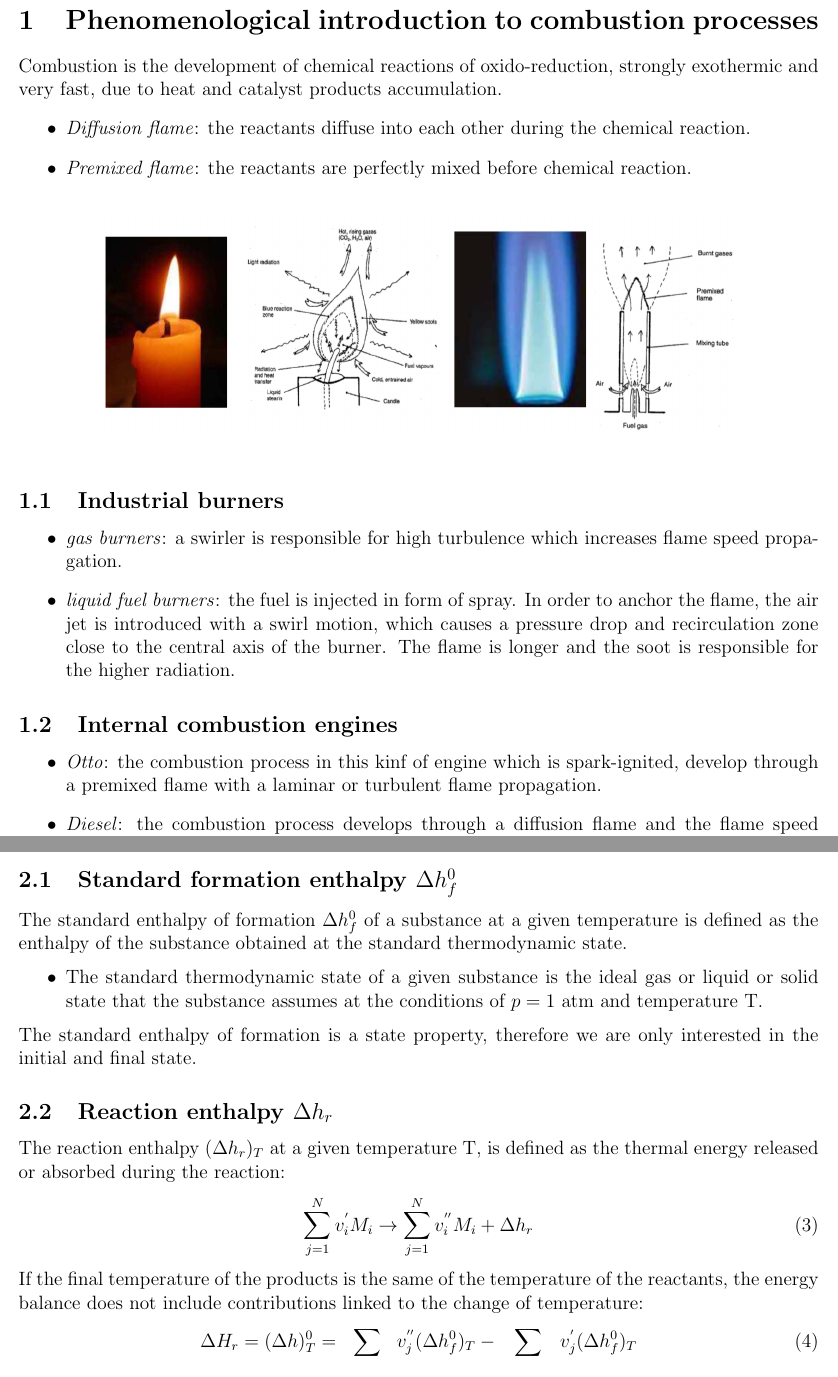
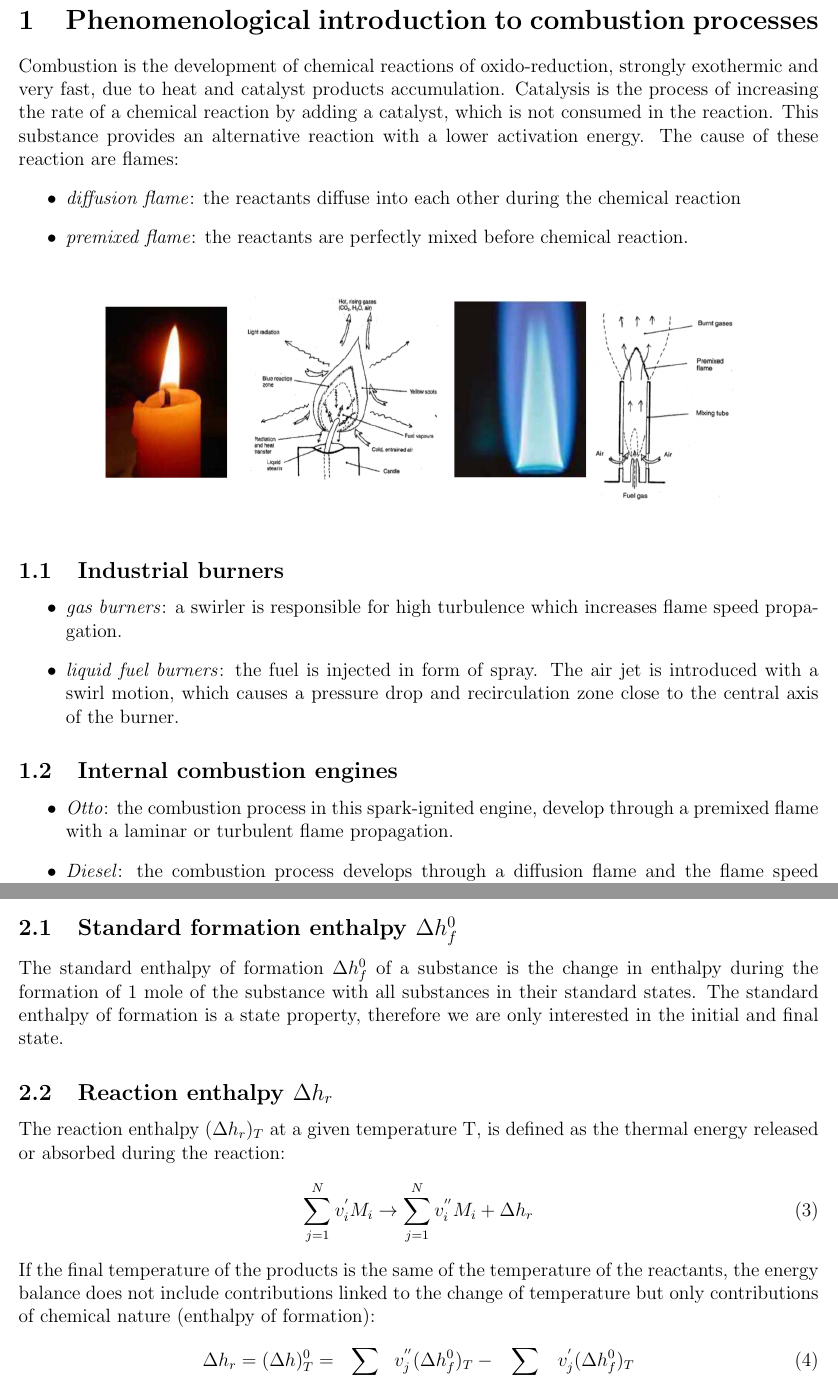
Before and after one commit to rccrdc/CPTP2, a LaTeX document (title_page_1.tex): two parts of pages 6 and 10 of 81, joined at a grey line, cut so that both start at the same text. Compiled offline with pdfLaTeX.

Commit message:
intial fixes

```diff
--- a/title_page_1.tex
+++ b/title_page_1.tex
@@ -26,10 +26,10 @@
 
 \section{Phenomenological introduction to combustion processes}
 
-Combustion is the development of chemical reactions of oxido-reduction, strongly exothermic and very fast, due to heat and catalyst products accumulation.
-\begin{itemize}
-    \item \textit{Diffusion flame}: the reactants diffuse into each other during the chemical reaction.
-    \item \textit{Premixed flame}: the reactants are perfectly mixed before chemical reaction.
+Combustion is the development of chemical reactions of oxido-reduction, strongly exothermic and very fast, due to heat and catalyst products accumulation. Catalysis is the process of increasing the rate of a chemical reaction by adding a catalyst, which is not consumed in the reaction. This substance provides an alternative reaction with a lower activation energy. The cause of these reaction are flames:
+\begin{itemize}
+    \item \textit{diffusion flame}: the reactants diffuse into each other during the chemical reaction
+    \item \textit{premixed flame}: the reactants are perfectly mixed before chemical reaction.
 \end{itemize}
 
 \begin{figure}[!ht]
@@ -41,13 +41,13 @@ Combustion is the development of chemical reactions of oxido-reduction, strongly
 
 \begin{itemize}
     \item \textit{gas burners}: a swirler is responsible for high turbulence which increases flame speed propagation.
-    \item \textit{liquid fuel burners}: the fuel is injected in form of spray. In order to anchor the flame, the air jet is introduced with a swirl motion, which causes a pressure drop and recirculation zone close to the central axis of the burner. The flame is longer and the soot is responsible for the higher radiation.
+    \item \textit{liquid fuel burners}: the fuel is injected in form of spray. The air jet is introduced with a swirl motion, which causes a pressure drop and recirculation zone close to the central axis of the burner.
 \end{itemize}
 
 \subsection{Internal combustion engines}
 
 \begin{itemize}
-    \item \textit{Otto}: the combustion process in this kinf of engine which is spark-ignited, develop through a premixed flame with a laminar or turbulent flame propagation.
+    \item \textit{Otto}: the combustion process in this spark-ignited engine, develop through a premixed flame with a laminar or turbulent flame propagation.
     \item  \textit{Diesel}: the combustion process develops through a diffusion flame and the flame speed propagation is turbulent.
 \end{itemize}
 
@@ -59,3 +59,4 @@ Can be used above $Mach 2$. The gas velocity at the entrance of the combustion c
 
 \begin{itemize}
     \item \textit{Liquid rocket}: they provide a good performance and permit re-ignition. The injector design is the most delicate aspect for the engine performance.
+    \item \textit{Solid rocket}: fuel is a solid cylinder provided with a central perforation which forms the combustion chamber. The thrust is proportional to the combustion surface, therefore it is designed in a way that the combustion follows a rule ($r_{b}=ap^{n}$). The solid fuel (aluminum powder) contains the oxidizer and therefore the flame should be premixed. However, oxidizer decomposition products can react in diffusion flame. The interaction between premixed and diffusion flames is the most critical part.
@@ -157,11 +157,7 @@ For a generic chemical equilibrium the mathematical formalism proposed by Penner
 
 \subsection{Standard formation enthalpy $\Delta h_{f}^{0}$}
 
-The standard enthalpy of formation $\Delta h_{f}^{0}$ of a substance at a given temperature is defined as the enthalpy of the substance obtained at the standard thermodynamic state.
-\begin{itemize}
-    \item The standard thermodynamic state of a given substance is the ideal gas or liquid or solid state that the substance assumes at the conditions of $p=1$ atm and temperature T.
-\end{itemize}
-The standard enthalpy of formation is a state property, therefore we are only interested in the initial and final state.
+The standard enthalpy of formation $\Delta h_{f}^{0}$ of a substance is the change in enthalpy during the formation of 1 mole of the substance with all substances in their standard states. The standard enthalpy of formation is a state property, therefore we are only interested in the initial and final state.
 
 \subsection{Reaction enthalpy $\Delta h_{r}$}
 
@@ -169,9 +165,9 @@ The reaction enthalpy $(\Delta h_{r})_{T}$ at a given temperature T, is defined
 \begin{equation}
     \sum_{j=1}^{N} v_{i}^{'}M_{i} \rightarrow  \sum_{j=1}^{N} v_{i}^{''}M_{i} + \Delta h_{r}
 \end{equation}
-If the final temperature of the products is the same of the temperature of the reactants, the energy balance does not include contributions linked to the change of temperature:
-\begin{equation}
-    \Delta H_{r}=(\Delta h)_{T}^{0}= \sum_{products} v_{j}^{''}(\Delta h_{f}^{0})_{T} -\sum_{reactants} v_{j}^{'}(\Delta h_{f}^{0})_{T}
+If the final temperature of the products is the same of the temperature of the reactants, the energy balance does not include contributions linked to the change of temperature but only contributions of chemical nature (enthalpy of formation):
+\begin{equation}
+    \Delta h_{r}=(\Delta h)_{T}^{0}= \sum_{products} v_{j}^{''}(\Delta h_{f}^{0})_{T} -\sum_{reactants} v_{j}^{'}(\Delta h_{f}^{0})_{T}
 \end{equation}
 This equation states that if the standard enthalpy of formation is known, the reaction enthalpy of any reaction can be evaluated.
 \\
```
Also changed, not shown: title_page_1.tex (15 more changed lines).
